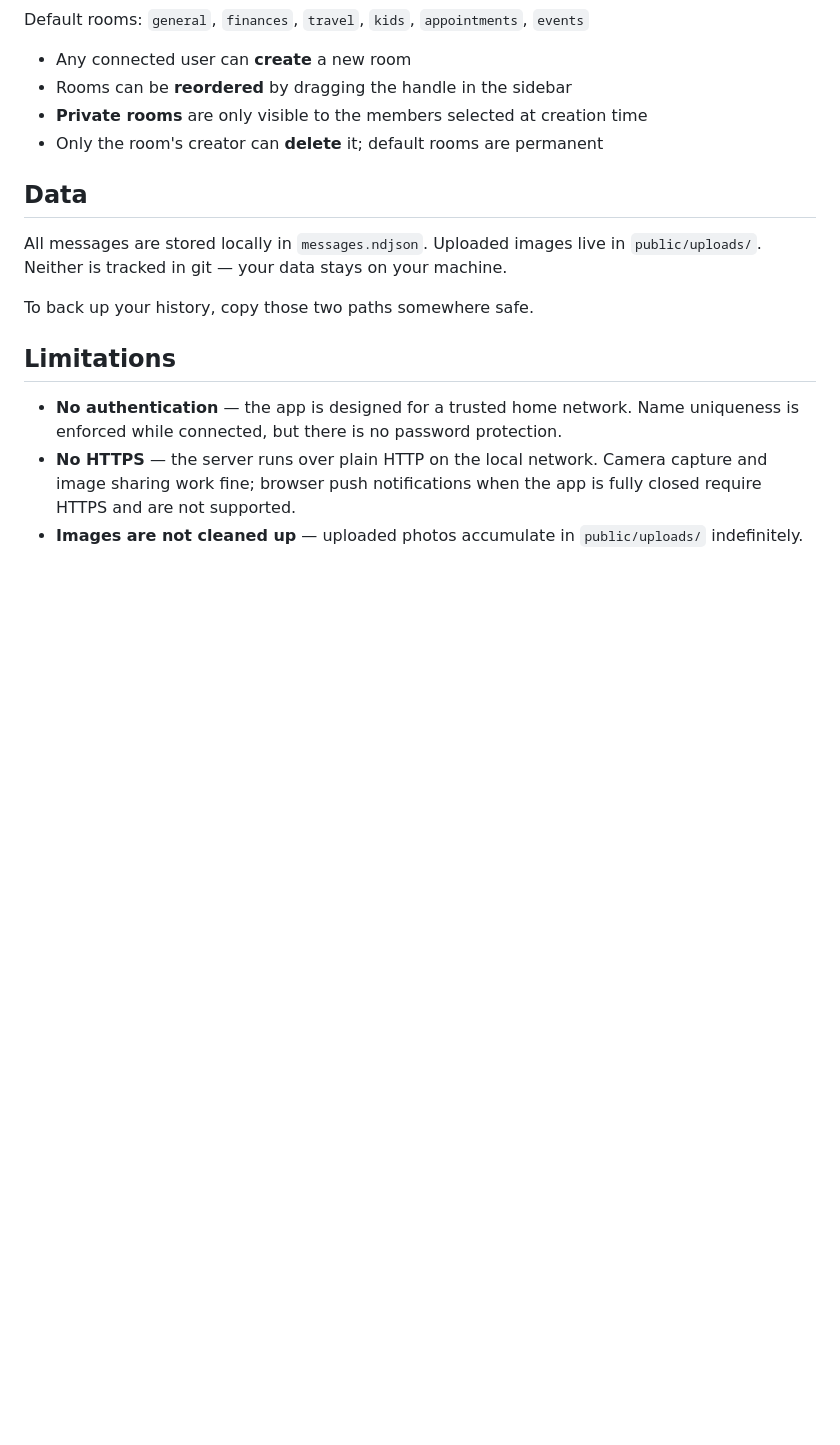
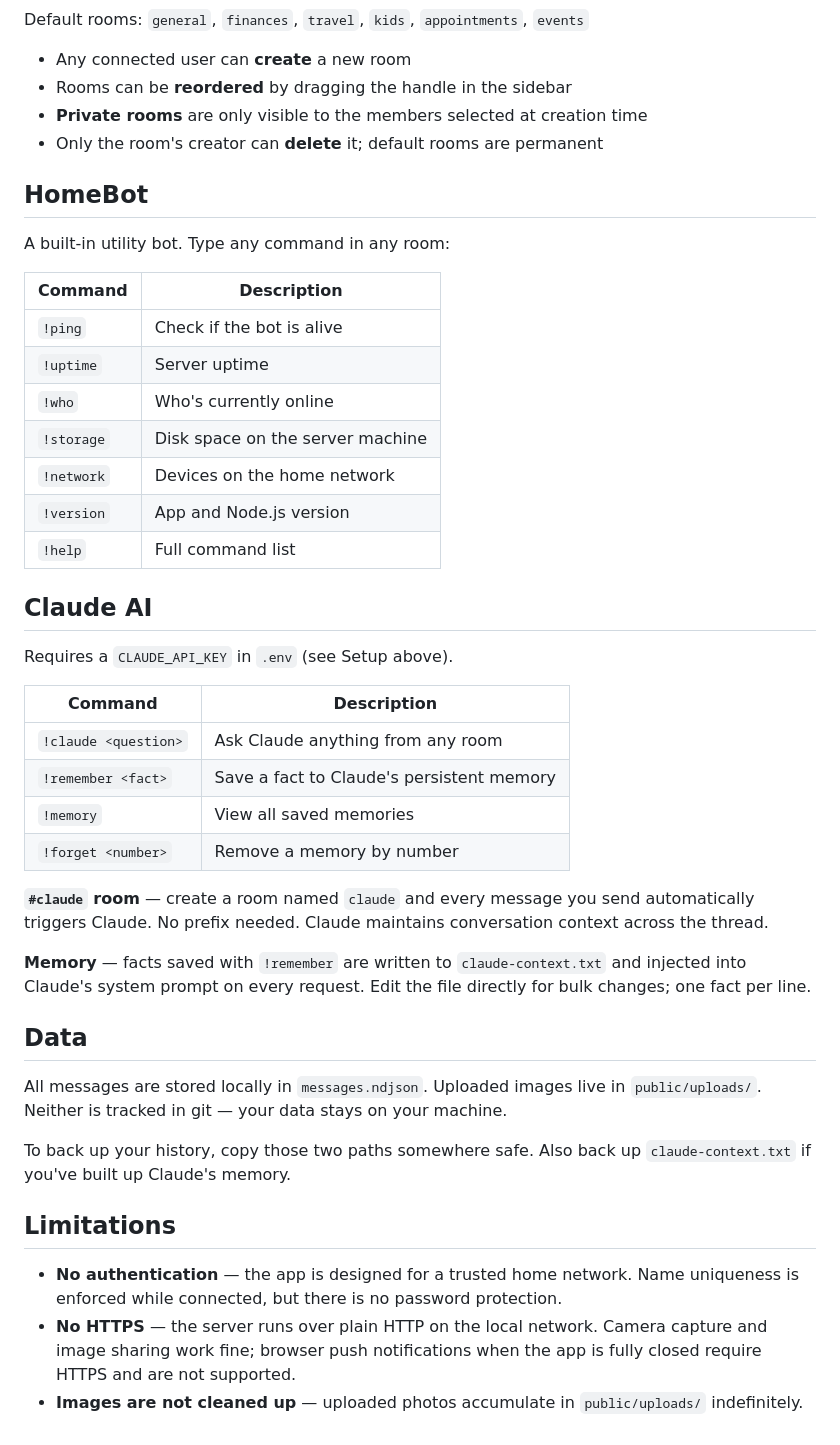
Before and after one commit to spinchange/homechat, a Markdown page: README.md, the part around one of its changes. Drawn GitHub-style; blank space fills up the shorter version.

```diff
--- a/README.md
+++ b/README.md
@@ -66,11 +77,40 @@ Default rooms: `general`, `finances`, `travel`, `kids`, `appointments`, `events`
 - **Private rooms** are only visible to the members selected at creation time
 - Only the room's creator can **delete** it; default rooms are permanent
 
+## HomeBot
+
+A built-in utility bot. Type any command in any room:
+
+| Command | Description |
+|---|---|
+| `!ping` | Check if the bot is alive |
+| `!uptime` | Server uptime |
+| `!who` | Who's currently online |
+| `!storage` | Disk space on the server machine |
+| `!network` | Devices on the home network |
+| `!version` | App and Node.js version |
+| `!help` | Full command list |
+
+## Claude AI
+
+Requires a `CLAUDE_API_KEY` in `.env` (see Setup above).
+
+| Command | Description |
+|---|---|
+| `!claude <question>` | Ask Claude anything from any room |
+| `!remember <fact>` | Save a fact to Claude's persistent memory |
+| `!memory` | View all saved memories |
+| `!forget <number>` | Remove a memory by number |
+
+**`#claude` room** — create a room named `claude` and every message you send automatically triggers Claude. No prefix needed. Claude maintains conversation context across the thread.
+
+**Memory** — facts saved with `!remember` are written to `claude-context.txt` and injected into Claude's system prompt on every request. Edit the file directly for bulk changes; one fact per line.
+
 ## Data
 
 All messages are stored locally in `messages.ndjson`. Uploaded images live in `public/uploads/`. Neither is tracked in git — your data stays on your machine.
 
-To back up your history, copy those two paths somewhere safe.
+To back up your history, copy those two paths somewhere safe. Also back up `claude-context.txt` if you've built up Claude's memory.
 
 ## Limitations
 
```
Also changed, not shown: other parts of README.md (+11 -0 lines), CHANGELOG.md (added, +51 -0 lines).
